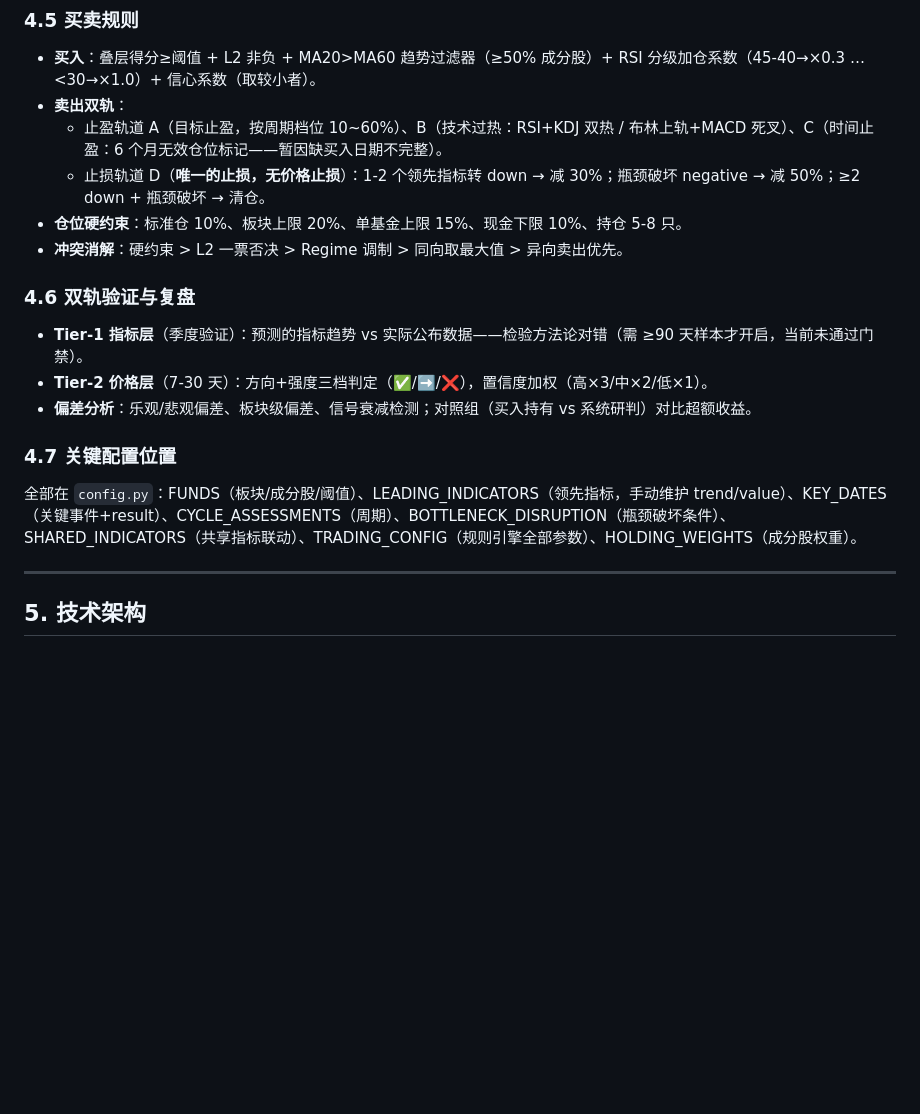
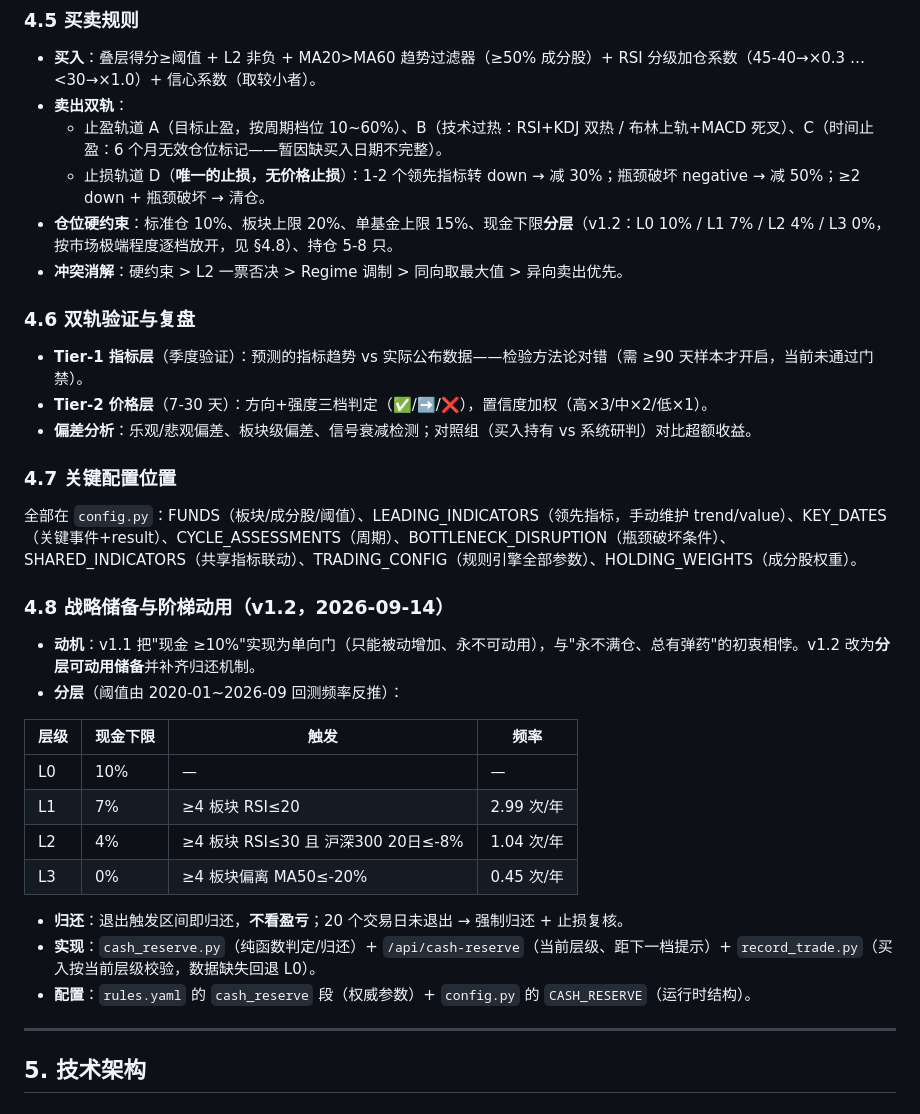
Before and after one commit to Cming592679/investment-dashboard, a Markdown page: PROJECT_CONTEXT.md, the part around the change. GitHub-like rendering; blank space fills up the shorter version.

```diff
--- a/PROJECT_CONTEXT.md
+++ b/PROJECT_CONTEXT.md
@@ -107,7 +107,7 @@
 - **卖出双轨**：
   - 止盈轨道 A（目标止盈，按周期档位 10~60%）、B（技术过热：RSI+KDJ 双热 / 布林上轨+MACD 死叉）、C（时间止盈：6 个月无效仓位标记——暂因缺买入日期不完整）。
   - 止损轨道 D（**唯一的止损，无价格止损**）：1-2 个领先指标转 down → 减 30%；瓶颈破坏 negative → 减 50%；≥2 down + 瓶颈破坏 → 清仓。
-- **仓位硬约束**：标准仓 10%、板块上限 20%、单基金上限 15%、现金下限 10%、持仓 5-8 只。
+- **仓位硬约束**：标准仓 10%、板块上限 20%、单基金上限 15%、现金下限**分层**（v1.2：L0 10% / L1 7% / L2 4% / L3 0%，按市场极端程度逐档放开，见 §4.8）、持仓 5-8 只。
 - **冲突消解**：硬约束 > L2 一票否决 > Regime 调制 > 同向取最大值 > 异向卖出优先。
 
 ### 4.6 双轨验证与复盘
@@ -119,6 +119,22 @@
 ### 4.7 关键配置位置
 
 全部在 `config.py`：FUNDS（板块/成分股/阈值）、LEADING_INDICATORS（领先指标，手动维护 trend/value）、KEY_DATES（关键事件+result）、CYCLE_ASSESSMENTS（周期）、BOTTLENECK_DISRUPTION（瓶颈破坏条件）、SHARED_INDICATORS（共享指标联动）、TRADING_CONFIG（规则引擎全部参数）、HOLDING_WEIGHTS（成分股权重）。
+
+### 4.8 战略储备与阶梯动用（v1.2，2026-09-14）
+
+- **动机**：v1.1 把"现金 ≥10%"实现为单向门（只能被动增加、永不可动用），与"永不满仓、总有弹药"的初衷相悖。v1.2 改为**分层可动用储备**并补齐归还机制。
+- **分层**（阈值由 2020-01~2026-09 回测频率反推）：
+
+| 层级 | 现金下限 | 触发 | 频率 |
+|------|---------|------|------|
+| L0 | 10% | — | — |
+| L1 | 7% | ≥4 板块 RSI≤20 | 2.99 次/年 |
+| L2 | 4% | ≥4 板块 RSI≤30 且 沪深300 20日≤-8% | 1.04 次/年 |
+| L3 | 0% | ≥4 板块偏离 MA50≤-20% | 0.45 次/年 |
+
+- **归还**：退出触发区间即归还，**不看盈亏**；20 个交易日未退出 → 强制归还 + 止损复核。
+- **实现**：`cash_reserve.py`（纯函数判定/归还）+ `/api/cash-reserve`（当前层级、距下一档提示）+ `record_trade.py`（买入按当前层级校验，数据缺失回退 L0）。
+- **配置**：`rules.yaml` 的 `cash_reserve` 段（权威参数）+ `config.py` 的 `CASH_RESERVE`（运行时结构）。
 
 ---
 
```
Also changed, not shown: INVESTMENT_RULEBOOK_DRAFT.md (+26 -1 lines), README.md (+17 -1 lines).
